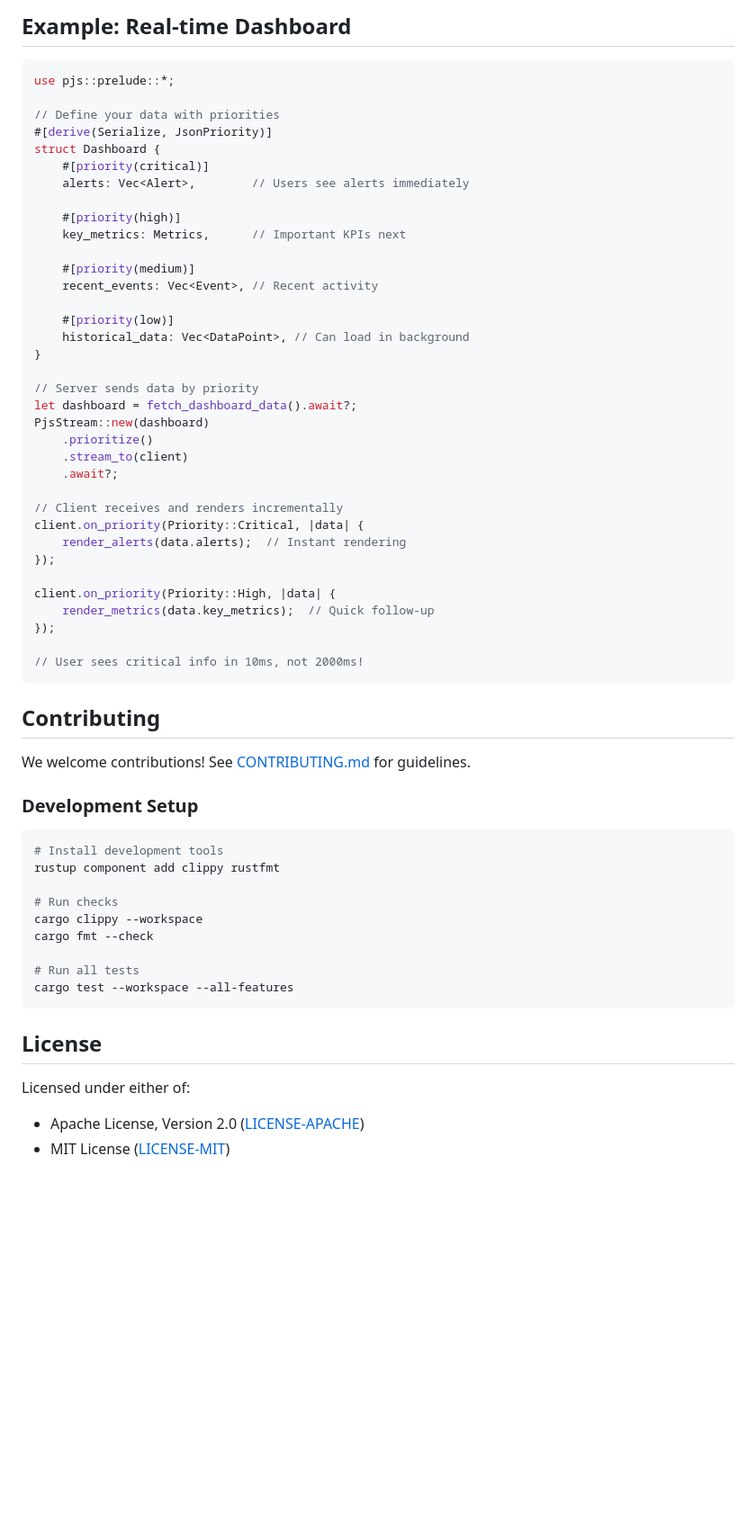
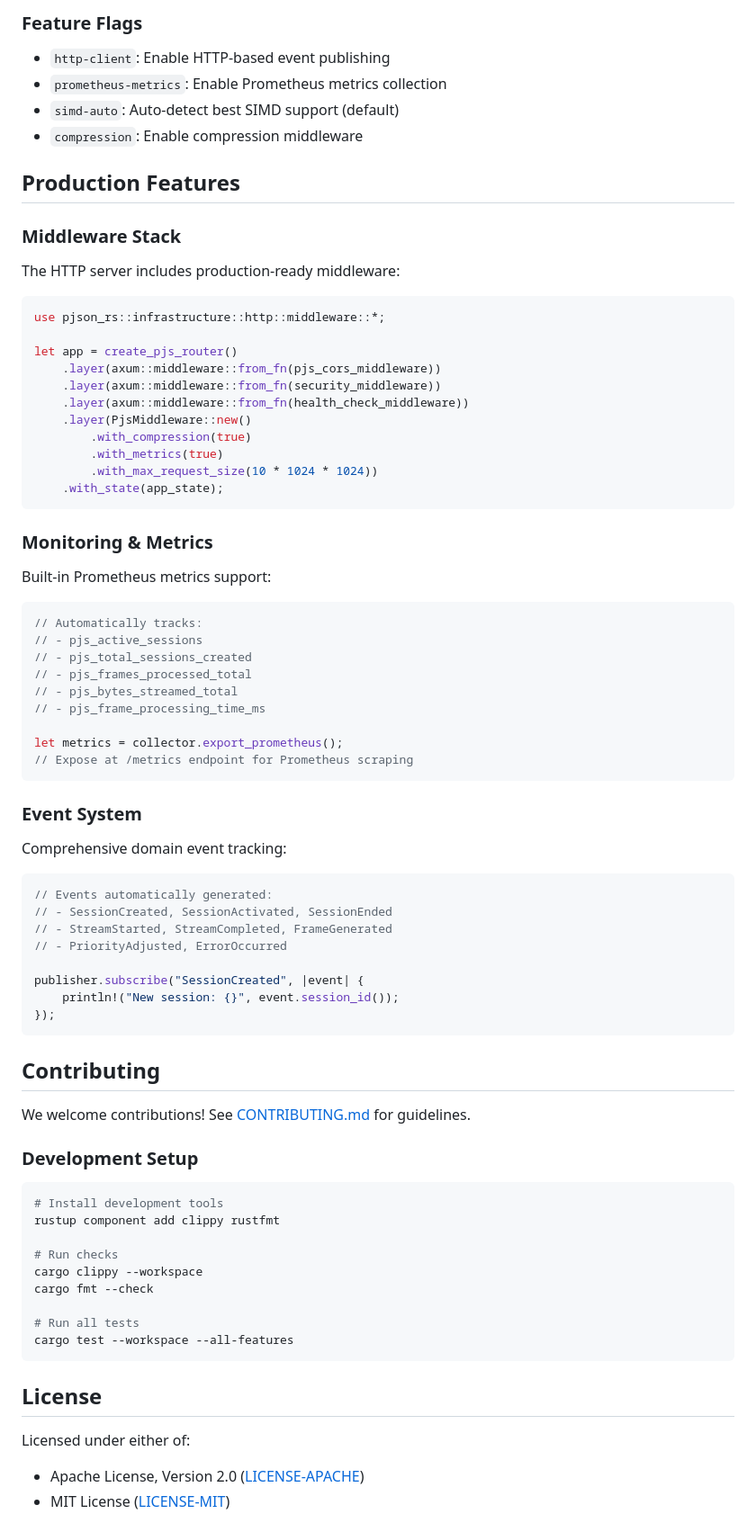
Before and after one commit to bug-ops/pjs, a Markdown page: README.md, the part around the change printed below. Shown: that part at 90% size. Drawn GitHub-style; blank space fills up the shorter version.

````diff
--- a/README.md
+++ b/README.md
@@ -239,43 +354,61 @@ cargo bench
 ```
 
-## Example: Real-time Dashboard
+### Feature Flags
+
+- `http-client`: Enable HTTP-based event publishing
+- `prometheus-metrics`: Enable Prometheus metrics collection
+- `simd-auto`: Auto-detect best SIMD support (default)
+- `compression`: Enable compression middleware
+
+## Production Features
+
+### Middleware Stack
+
+The HTTP server includes production-ready middleware:
 
 ```rust
-use pjs::prelude::*;
+use pjson_rs::infrastructure::http::middleware::*;
 
-// Define your data with priorities
-#[derive(Serialize, JsonPriority)]
-struct Dashboard {
-    #[priority(critical)]
-    alerts: Vec<Alert>,        // Users see alerts immediately
+let app = create_pjs_router()
+    .layer(axum::middleware::from_fn(pjs_cors_middleware))
+    .layer(axum::middleware::from_fn(security_middleware))
+    .layer(axum::middleware::from_fn(health_check_middleware))
+    .layer(PjsMiddleware::new()
+        .with_compression(true)
+        .with_metrics(true)
+        .with_max_request_size(10 * 1024 * 1024))
+    .with_state(app_state);
+```
 
-    #[priority(high)]
-    key_metrics: Metrics,      // Important KPIs next
+### Monitoring & Metrics
 
-    #[priority(medium)]
-    recent_events: Vec<Event>, // Recent activity
+Built-in Prometheus metrics support:
 
-    #[priority(low)]
-    historical_data: Vec<DataPoint>, // Can load in background
-}
+```rust
+// Automatically tracks:
+// - pjs_active_sessions
+// - pjs_total_sessions_created
+// - pjs_frames_processed_total
+// - pjs_bytes_streamed_total
+// - pjs_frame_processing_time_ms
 
-// Server sends data by priority
-let dashboard = fetch_dashboard_data().await?;
-PjsStream::new(dashboard)
-    .prioritize()
-    .stream_to(client)
-    .await?;
+let metrics = collector.export_prometheus();
+// Expose at /metrics endpoint for Prometheus scraping
+```
 
-// Client receives and renders incrementally
-client.on_priority(Priority::Critical, |data| {
-    render_alerts(data.alerts);  // Instant rendering
+### Event System
+
+Comprehensive domain event tracking:
+
+```rust
+// Events automatically generated:
+// - SessionCreated, SessionActivated, SessionEnded
+// - StreamStarted, StreamCompleted, FrameGenerated
+// - PriorityAdjusted, ErrorOccurred
+
+publisher.subscribe("SessionCreated", |event| {
+    println!("New session: {}", event.session_id());
 });
-
-client.on_priority(Priority::High, |data| {
-    render_metrics(data.key_metrics);  // Quick follow-up
-});
-
-// User sees critical info in 10ms, not 2000ms!
 ```
 
 ## Contributing
@@ -283,6 +416,7 @@ client.on_priority(Priority::High, |data| {
 We welcome contributions! See [CONTRIBUTING.md](CONTRIBUTING.md) for guidelines.
 
 ### Development Setup
+
 ```bash
 # Install development tools
 rustup component add clippy rustfmt
@@ -298,6 +432,7 @@ cargo test --workspace --all-features
 ## License
 
 Licensed under either of:
+
 - Apache License, Version 2.0 ([LICENSE-APACHE](LICENSE-APACHE))
 - MIT License ([LICENSE-MIT](LICENSE-MIT))
 
````
Also changed, not shown: other parts of README.md (+260 -100 lines), SPECIFICATION.md (+23 -23 lines).
